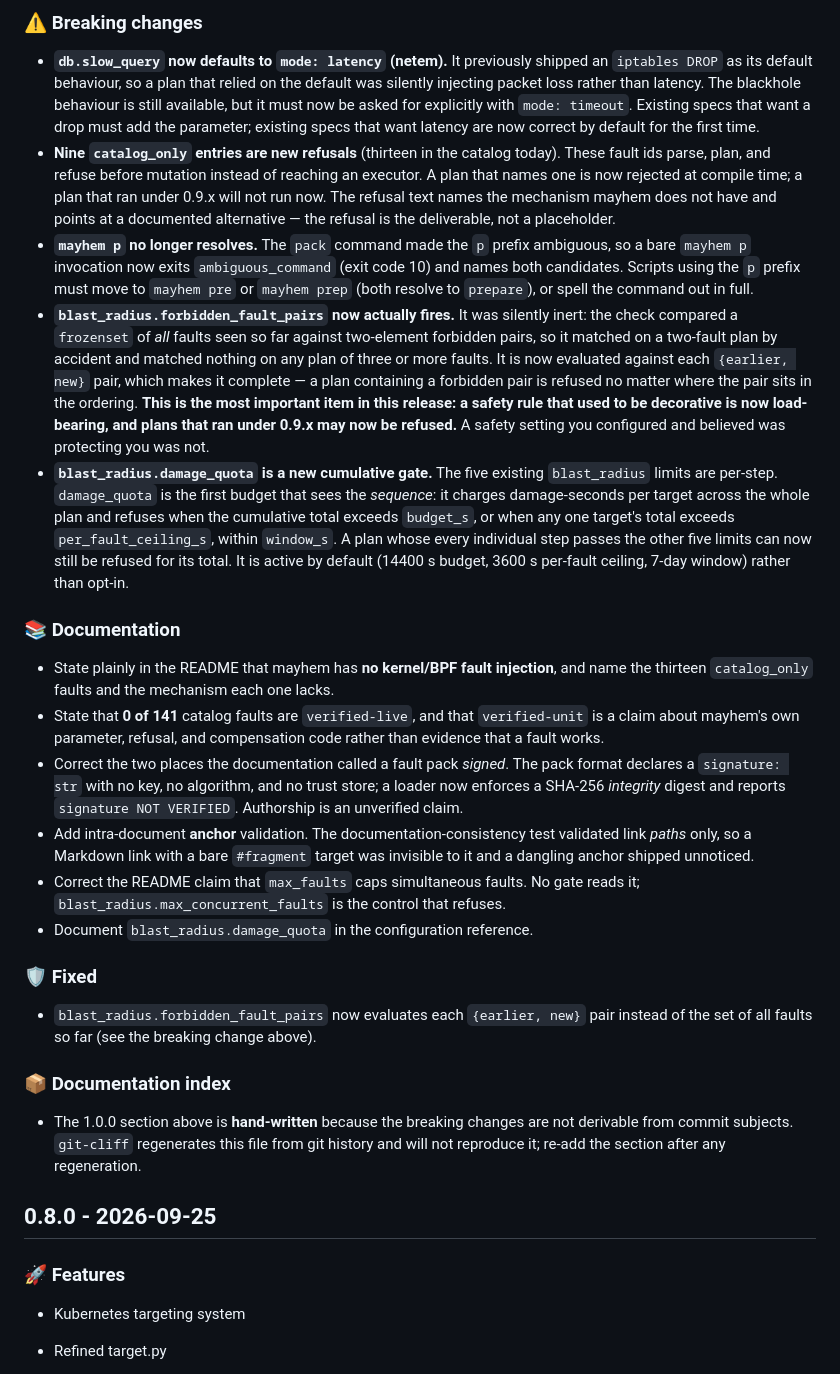
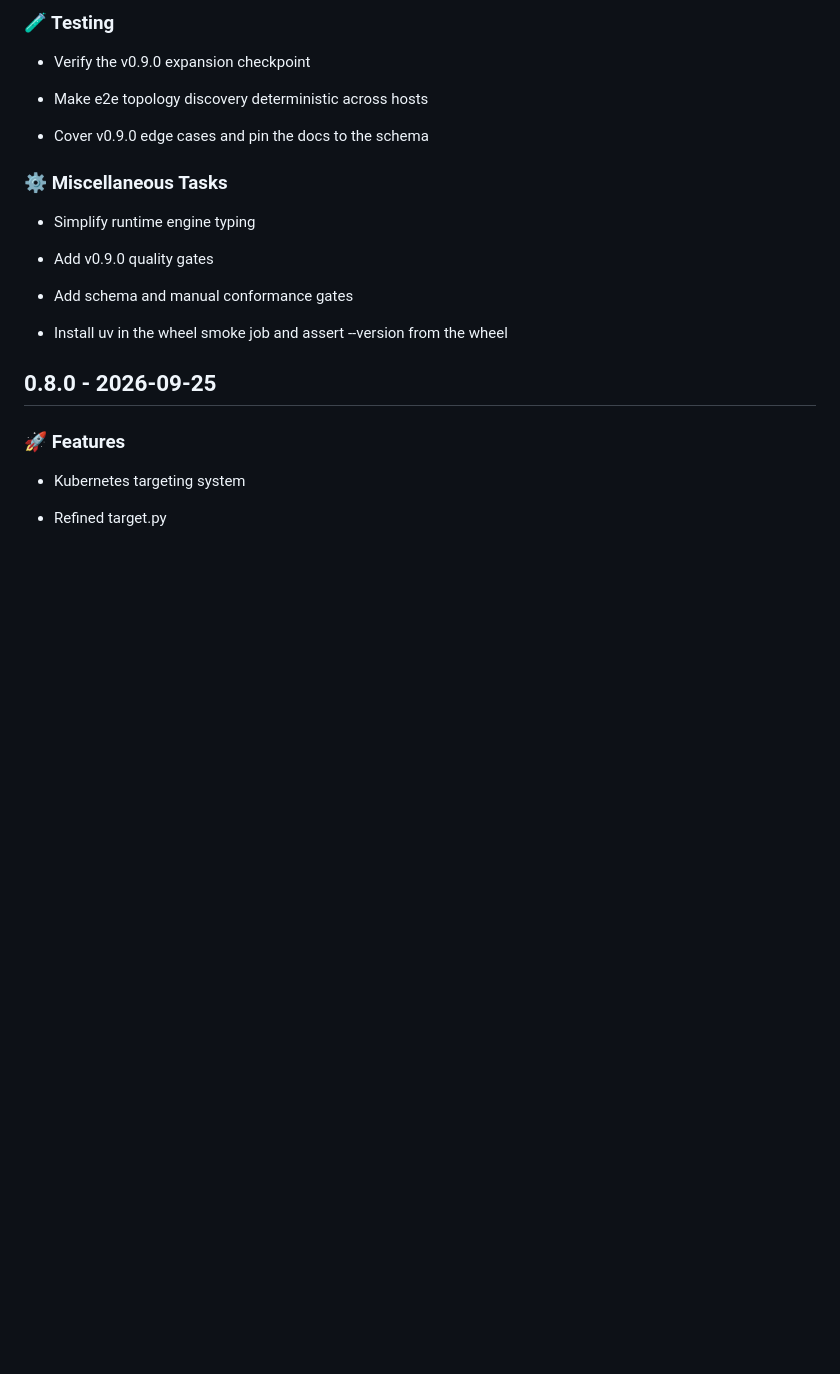
Before and after one commit to magichrist/Mayhem, a Markdown page: CHANGELOG.md, the part around one of its changes. GitHub-like rendering; blank space fills up the shorter version.

Commit message:
cliff: add and updated cliff

```diff
--- a/CHANGELOG.md
+++ b/CHANGELOG.md
@@ -21,72 +273,23 @@ by conventional-commit type — see the phase map below.
 
-### ⚠ Breaking changes
+### 🧪 Testing
 
-- **`db.slow_query` now defaults to `mode: latency` (netem).** It previously
-  shipped an `iptables DROP` as its default behaviour, so a plan that relied on
-  the default was silently injecting packet loss rather than latency. The
-  blackhole behaviour is still available, but it must now be asked for
-  explicitly with `mode: timeout`. Existing specs that want a drop must add the
-  parameter; existing specs that want latency are now correct by default for the
-  first time.
-- **Nine `catalog_only` entries are new refusals** (thirteen in the catalog
-  today). These fault ids parse, plan, and refuse before mutation instead of
-  reaching an executor. A plan that names one is now rejected at compile time;
-  a plan that ran under 0.9.x will not run now. The refusal text names the
-  mechanism mayhem does not have and points at a documented alternative — the
-  refusal is the deliverable, not a placeholder.
-- **`mayhem p` no longer resolves.** The `pack` command made the `p` prefix
-  ambiguous, so a bare `mayhem p` invocation now exits `ambiguous_command`
-  (exit code 10) and names both candidates. Scripts using the `p` prefix must
-  move to `mayhem pre` or `mayhem prep` (both resolve to `prepare`), or spell
-  the command out in full.
-- **`blast_radius.forbidden_fault_pairs` now actually fires.** It was silently
-  inert: the check compared a `frozenset` of *all* faults seen so far against
-  two-element forbidden pairs, so it matched on a two-fault plan by accident and
-  matched nothing on any plan of three or more faults. It is now evaluated
-  against each `{earlier, new}` pair, which makes it complete — a plan
-  containing a forbidden pair is refused no matter where the pair sits in the
-  ordering. **This is the most important item in this release: a safety rule
-  that used to be decorative is now load-bearing, and plans that ran under
-  0.9.x may now be refused.** A safety setting you configured and believed was
-  protecting you was not.
-- **`blast_radius.damage_quota` is a new cumulative gate.** The five existing
-  `blast_radius` limits are per-step. `damage_quota` is the first budget that
-  sees the *sequence*: it charges damage-seconds per target across the whole
-  plan and refuses when the cumulative total exceeds `budget_s`, or when any one
-  target's total exceeds `per_fault_ceiling_s`, within `window_s`. A plan whose
-  every individual step passes the other five limits can now still be refused
-  for its total. It is active by default (14400 s budget, 3600 s per-fault
-  ceiling, 7-day window) rather than opt-in.
+- Verify the v0.9.0 expansion checkpoint
 
-### 📚 Documentation
+- Make e2e topology discovery deterministic across hosts
 
-- State plainly in the README that mayhem has **no kernel/BPF fault injection**,
-  and name the thirteen `catalog_only` faults and the mechanism each one lacks.
-- State that **0 of 141** catalog faults are `verified-live`, and that
-  `verified-unit` is a claim about mayhem's own parameter, refusal, and
-  compensation code rather than evidence that a fault works.
-- Correct the two places the documentation called a fault pack *signed*. The
-  pack format declares a `signature: str` with no key, no algorithm, and no
-  trust store; a loader now enforces a SHA-256 *integrity* digest and reports
-  `signature NOT VERIFIED`. Authorship is an unverified claim.
-- Add intra-document **anchor** validation. The documentation-consistency test
-  validated link *paths* only, so a Markdown link with a bare `#fragment`
-  target was invisible to it and a dangling anchor shipped unnoticed.
-- Correct the README claim that `max_faults` caps simultaneous faults. No gate
-  reads it; `blast_radius.max_concurrent_faults` is the control that refuses.
-- Document `blast_radius.damage_quota` in the configuration reference.
+- Cover v0.9.0 edge cases and pin the docs to the schema
 
-### 🛡 Fixed
 
-- `blast_radius.forbidden_fault_pairs` now evaluates each `{earlier, new}` pair
-  instead of the set of all faults so far (see the breaking change above).
 
-### 📦 Documentation index
+### ⚙️ Miscellaneous Tasks
 
-- The 1.0.0 section above is **hand-written** because the breaking changes are
-  not derivable from commit subjects. `git-cliff` regenerates this file from
-  git history and will not reproduce it; re-add the section after any
-  regeneration.
+- Simplify runtime engine typing
+
+- Add v0.9.0 quality gates
+
+- Add schema and manual conformance gates
+
+- Install uv in the wheel smoke job and assert --version from the wheel
 
 
 ## 0.8.0 - 2026-09-25
```
Also changed, not shown: other parts of CHANGELOG.md (+255 -3 lines).
